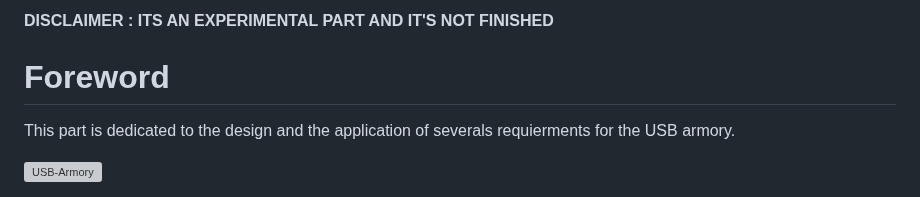
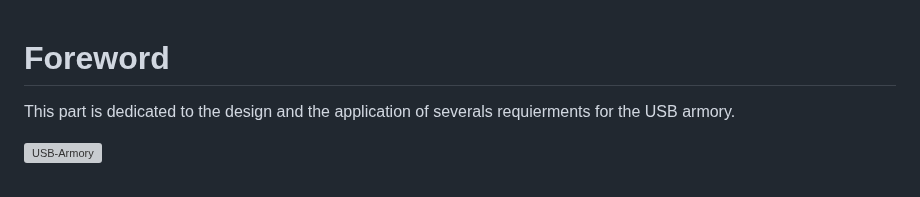
Before and after one commit to P4ti3nn3/USB-Armory-Setup, a Markdown page: Armory-Project/README.md, the part around the change. Drawn GitHub-style; grey boxes are pictures that could not be loaded.

```diff
--- a/Armory-Project/README.md
+++ b/Armory-Project/README.md
@@ -1,5 +1,3 @@
-**DISCLAIMER : ITS AN EXPERIMENTAL PART AND IT'S NOT FINISHED**
-
 # Foreword
 This part is dedicated to the design and the application of severals requierments for the USB armory.
 
```
